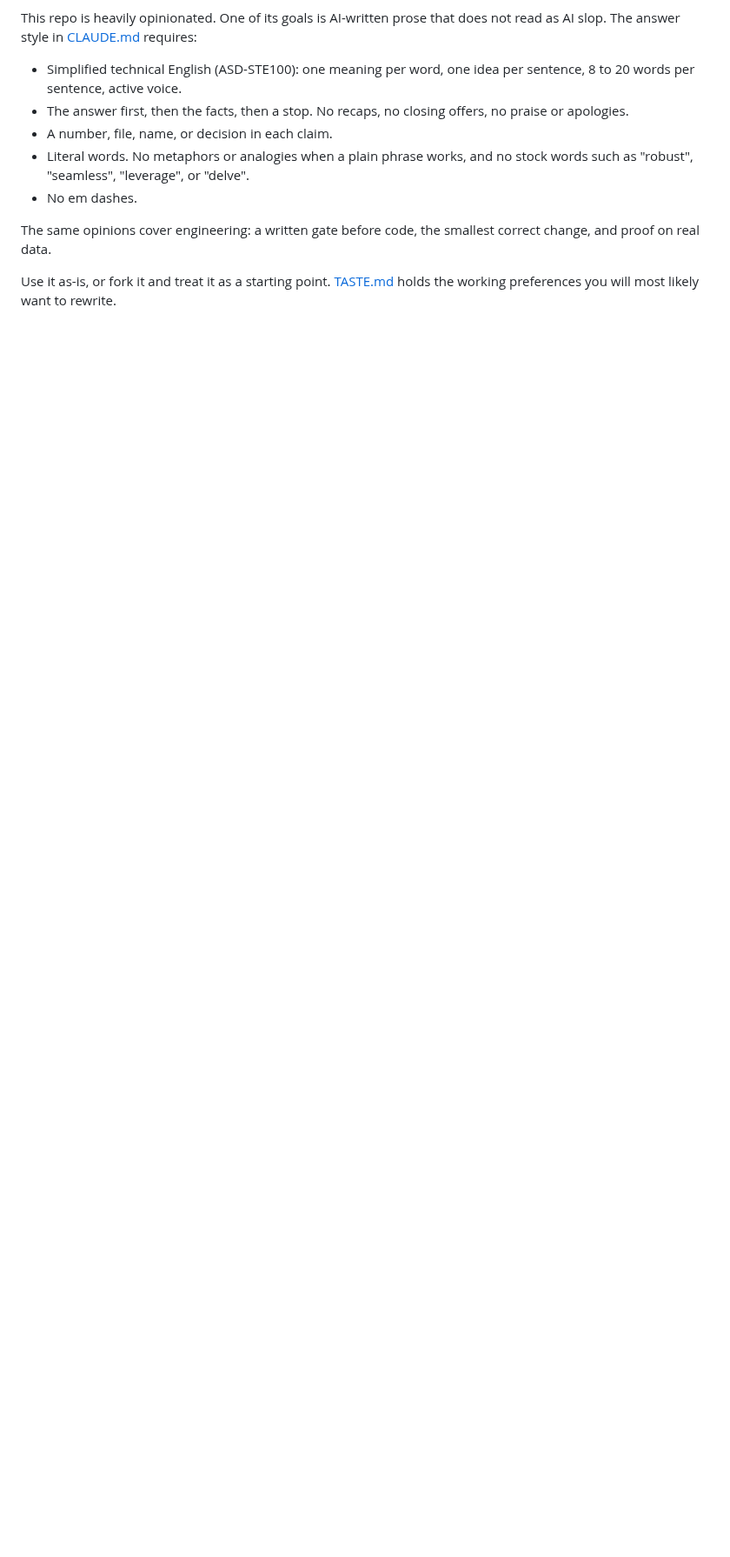
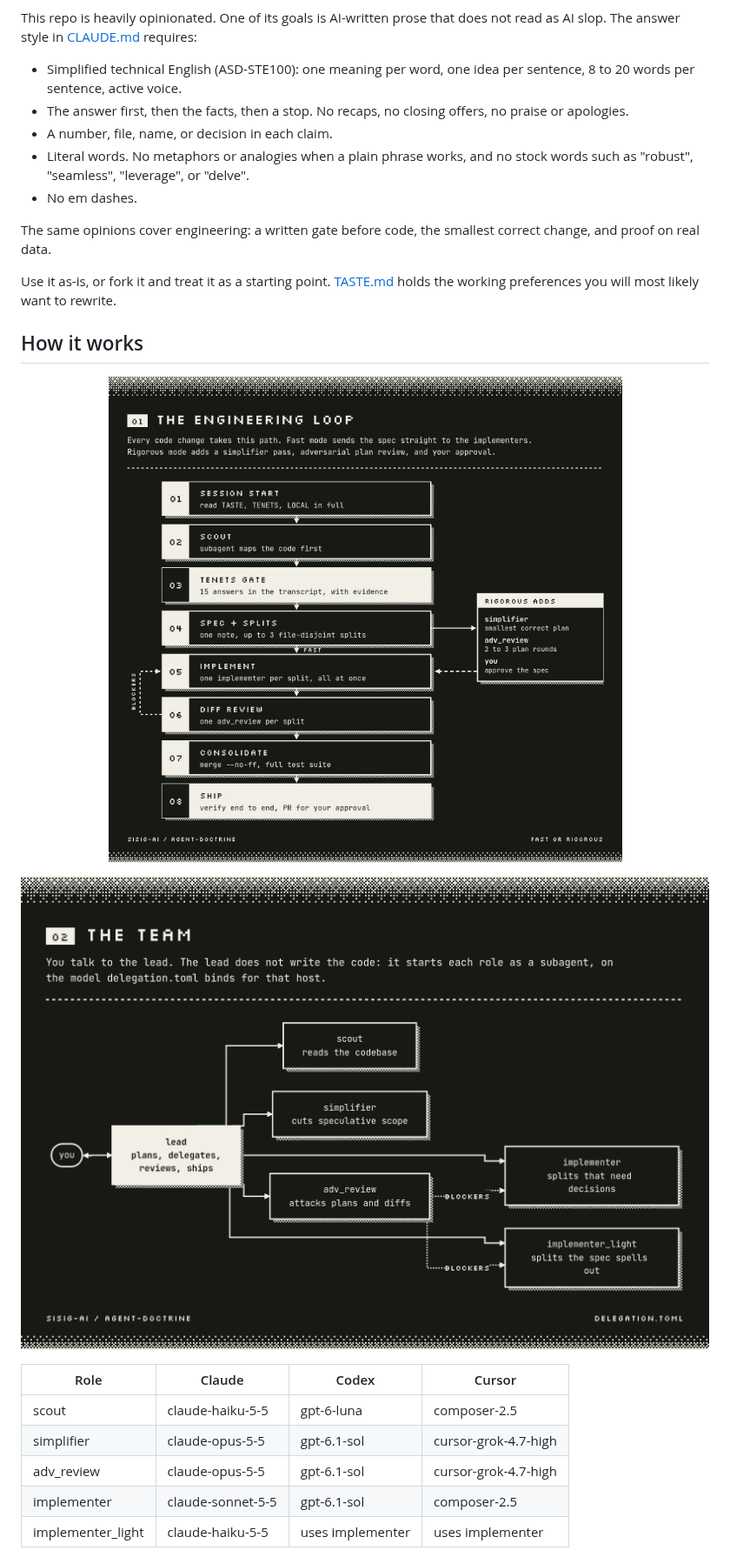
Before and after one commit to sisig-ai/agent-doctrine, a Markdown page: README.md, the part around one of its changes. Shown at 87% size. GitHub-like rendering; pictures changed too: .github/assets/diagrams/loop.png (added), .github/assets/diagrams/team.png (added); blank space fills up the shorter version.

Commit message:
readme: add how it works diagrams in the 1-bit design language

```diff
--- a/README.md
+++ b/README.md
@@ -47,3 +48,18 @@ This repo is heavily opinionated. One of its goals is AI-written prose that does
 The same opinions cover engineering: a written gate before code, the smallest correct change, and proof on real data.
 
 Use it as-is, or fork it and treat it as a starting point. [TASTE.md](TASTE.md) holds the working preferences you will most likely want to rewrite.
+
+## How it works
+
+<p align="center"><img src=".github/assets/diagrams/loop.png" width="880" alt="The engineering loop: session start, scout, tenets gate, spec with splits, implement, diff review, consolidate, ship. Rigorous mode adds simplifier, adversarial plan review, and approval between spec and implement. Diff review blockers return to implement."></p>
+
+<p align="center"><img src=".github/assets/diagrams/team.png" width="880" alt="The team: you talk to the lead, which starts scout, simplifier, adv_review, implementer, and implementer_light as subagents. adv_review sends blockers back to the implementers."></p>
+
+| Role | Claude | Codex | Cursor |
+| --- | --- | --- | --- |
+| scout | claude-haiku-5-5 | gpt-6-luna | composer-2.5 |
+| simplifier | claude-opus-5-5 | gpt-6.1-sol | cursor-grok-4.7-high |
+| adv_review | claude-opus-5-5 | gpt-6.1-sol | cursor-grok-4.7-high |
+| implementer | claude-sonnet-5-5 | gpt-6.1-sol | composer-2.5 |
+| implementer_light | claude-haiku-5-5 | uses implementer | uses implementer |
+
```
Also changed, not shown: other parts of README.md (+10 -0 lines), .github/assets/diagrams/handoffs.png (added), .github/assets/diagrams/memory.png (added), .github/assets/diagrams/splits.png (added), .github/assets/diagrams/sync.png (added), 1 other file.
